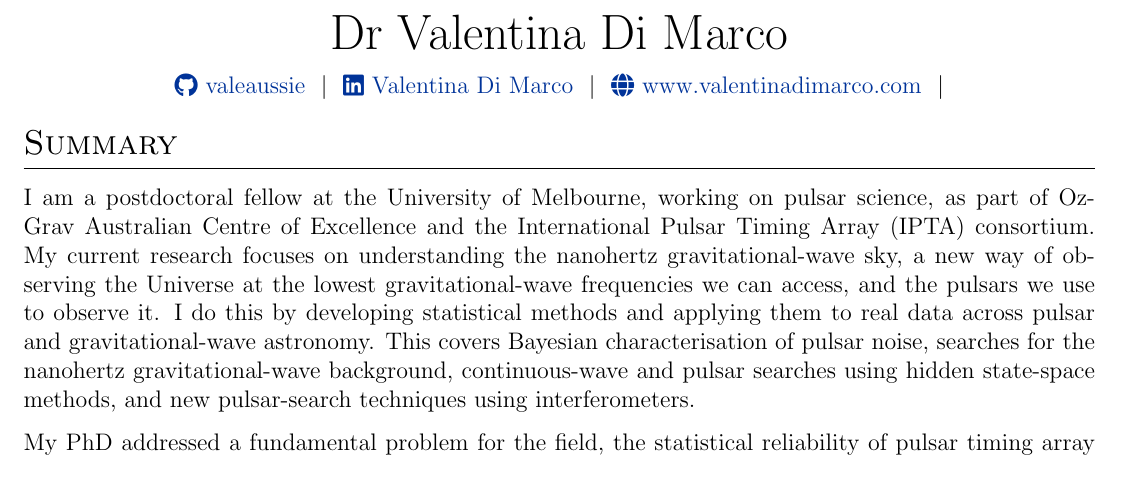
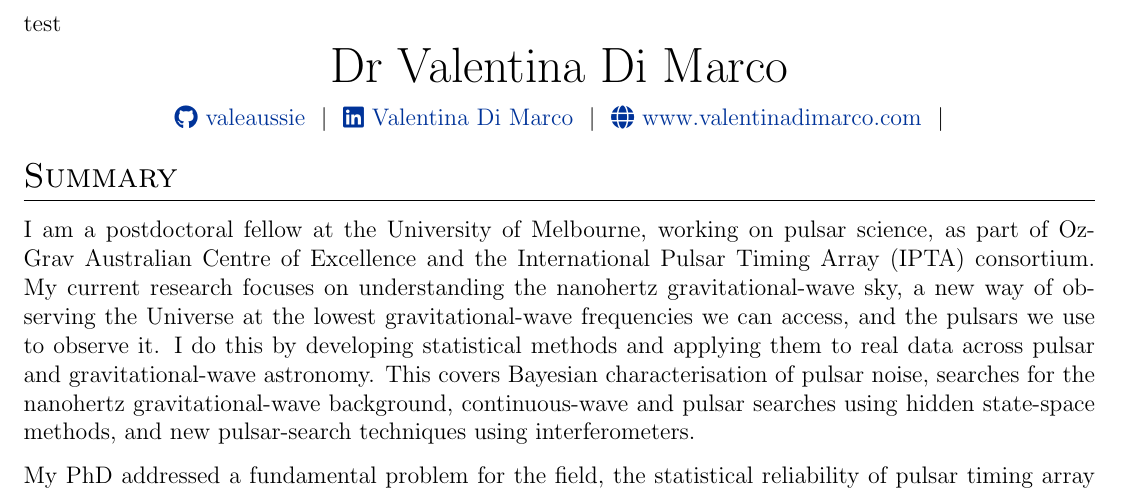
Before and after one commit to valeaussie/academic-cv, a LaTeX CV (cv.tex): part of page 1 of 3, cut at the place of the change. Compiled offline with pdfLaTeX.

Commit message:
Test Overleaf CV synchronisation

```diff
--- a/cv.tex
+++ b/cv.tex
@@ -149,6 +149,9 @@
 %----------------------------------------------------------------------------------------
 \begin{document}
 
+% Testing automated GitHub publication
+test
+
 % non-numbered pages
 \pagestyle{empty}
 
```
